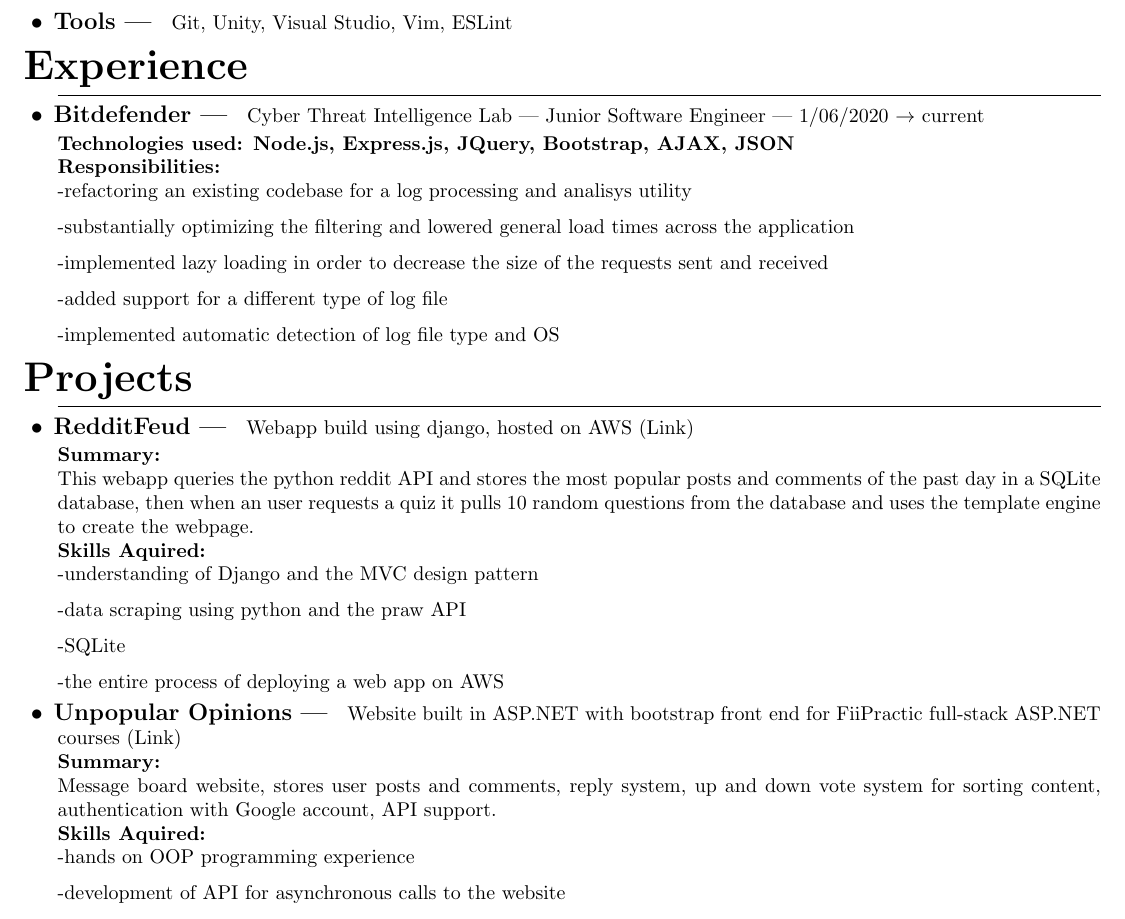
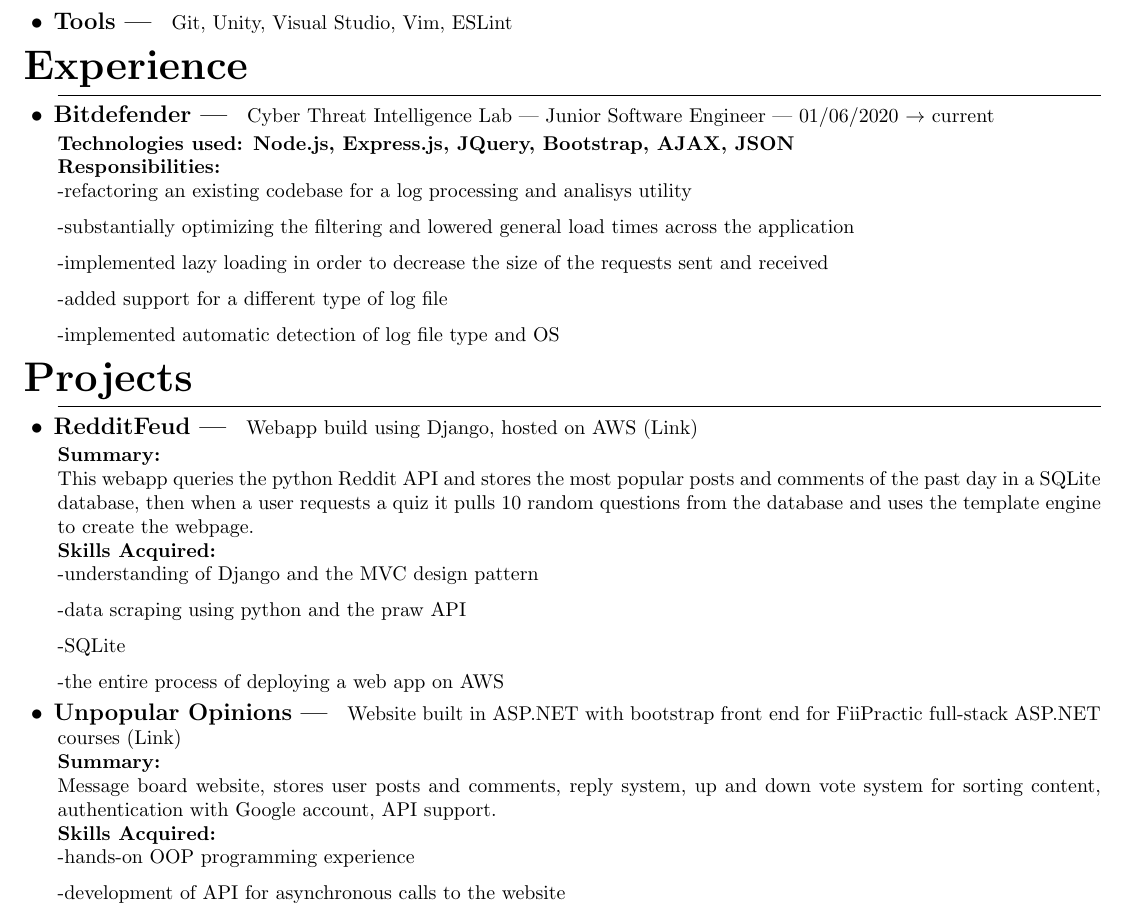
Before and after one commit to IureaMarius/Resume, a LaTeX CV (Resume.tex): part of the page, cut so that both start at the same text. Compiled offline with pdfLaTeX.

Commit message:
fixed typos

```diff
--- a/Resume.tex
+++ b/Resume.tex
@@ -65,7 +65,7 @@
 \subsection{Tools}
 Git, Unity, Visual Studio, Vim, ESLint
 \section{Experience}
-\subsection{Bitdefender}Cyber Threat Intelligence Lab | Junior Software Engineer | 1/06/2020 $\rightarrow$ current
+\subsection{Bitdefender}Cyber Threat Intelligence Lab | Junior Software Engineer | 01/06/2020 $\rightarrow$ current
 \subsubsection{Technologies used: Node.js, Express.js, JQuery, Bootstrap, AJAX, JSON}
 \subsubsection{Responsibilities:}
 -refactoring an existing codebase for a log processing and analisys utility
@@ -81,11 +81,11 @@
 
 \section{Projects}
 \subsection{RedditFeud}
-Webapp build using django, hosted on AWS \href{https:\\www.redditfeud.com}{(Link)}
+Webapp build using Django, hosted on AWS \href{https:\\www.redditfeud.com}{(Link)}
 \subsubsection{Summary:}
-This webapp queries the python reddit API and stores the most popular posts and comments of the past day
-in a SQLite database, then when an user requests a quiz it pulls 10 random questions from the database and uses the template engine to create the webpage.
-\subsubsection{Skills Aquired:}
+This webapp queries the python Reddit API and stores the most popular posts and comments of the past day
+in a SQLite database, then when a user requests a quiz it pulls 10 random questions from the database and uses the template engine to create the webpage.
+\subsubsection{Skills Acquired:}
 -understanding of Django and the MVC design pattern
 
 -data scraping using python and the praw API
@@ -98,8 +98,8 @@
 Website built in ASP.NET with bootstrap front end for FiiPractic full-stack ASP.NET courses \href{https://github.com/IureaMarius/UnpopularOpinions}{(Link)}
 \subsubsection{Summary:}
 Message board website, stores user posts and comments, reply system, up and down vote system for sorting content, authentication with Google account, API support.
-\subsubsection{Skills Aquired:}
--hands on OOP programming experience
+\subsubsection{Skills Acquired:}
+-hands-on OOP programming experience
 
 -development of API for asynchronous calls to the website
 
```
Also changed, not shown: Resume.pdf, 5 other files.
